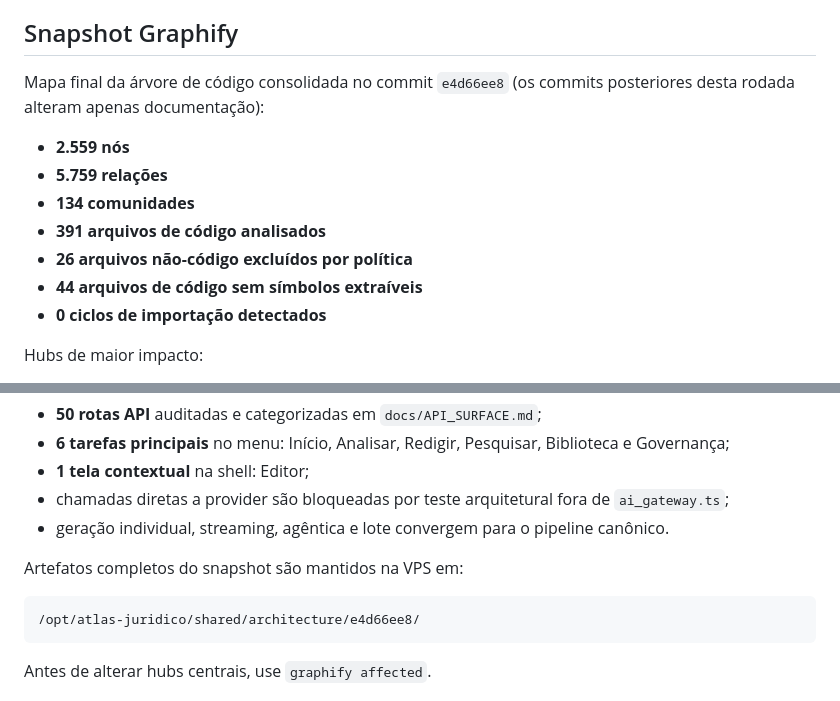
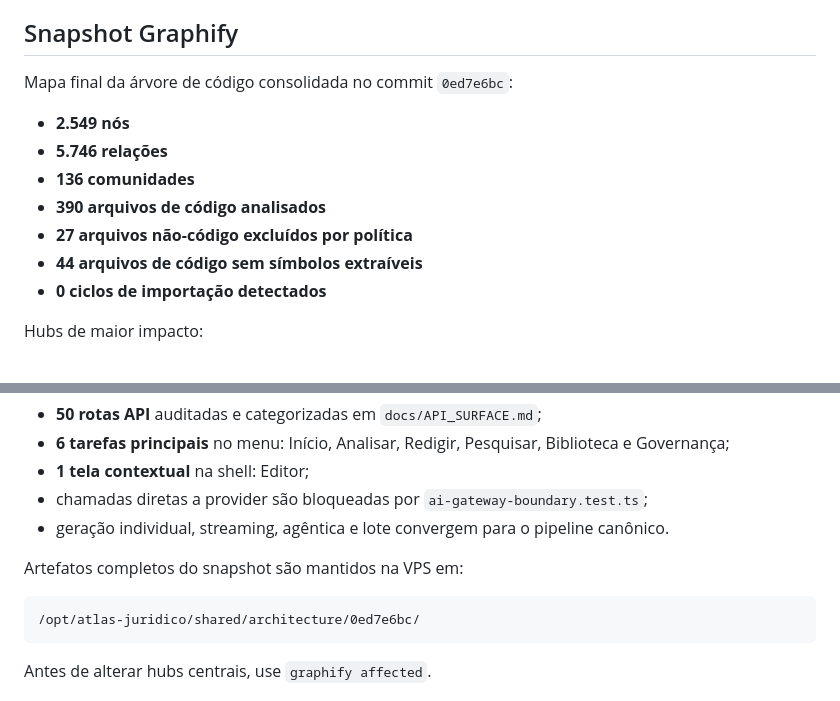
Before and after one commit to s2corporativo/juridico, a Markdown page: docs/ARCHITECTURE.md, 2 parts joined by grey strips. Rendered like a GitHub page.

Commit message:
docs: atualiza snapshot Graphify final

````diff
--- a/docs/ARCHITECTURE.md
+++ b/docs/ARCHITECTURE.md
@@ -22,13 +22,13 @@ A integração entre as duas aplicações deve ocorrer por contratos explícitos
 
 ## Snapshot Graphify
 
-Mapa final da árvore de código consolidada no commit `e4d66ee8` (os commits posteriores desta rodada alteram apenas documentação):
+Mapa final da árvore de código consolidada no commit `0ed7e6bc`:
 
-- **2.559 nós**
-- **5.759 relações**
-- **134 comunidades**
-- **391 arquivos de código analisados**
-- **26 arquivos não-código excluídos por política**
+- **2.549 nós**
+- **5.746 relações**
+- **136 comunidades**
+- **390 arquivos de código analisados**
+- **27 arquivos não-código excluídos por política**
 - **44 arquivos de código sem símbolos extraíveis**
 - **0 ciclos de importação detectados**
 
@@ -53,13 +53,13 @@ Superfície operacional consolidada:
 - **50 rotas API** auditadas e categorizadas em `docs/API_SURFACE.md`;
 - **6 tarefas principais** no menu: Início, Analisar, Redigir, Pesquisar, Biblioteca e Governança;
 - **1 tela contextual** na shell: Editor;
-- chamadas diretas a provider são bloqueadas por teste arquitetural fora de `ai_gateway.ts`;
+- chamadas diretas a provider são bloqueadas por `ai-gateway-boundary.test.ts`;
 - geração individual, streaming, agêntica e lote convergem para o pipeline canônico.
 
 Artefatos completos do snapshot são mantidos na VPS em:
 
 ```text
-/opt/atlas-juridico/shared/architecture/e4d66ee8/
+/opt/atlas-juridico/shared/architecture/0ed7e6bc/
 ```
 
 Antes de alterar hubs centrais, use `graphify affected`.
````
